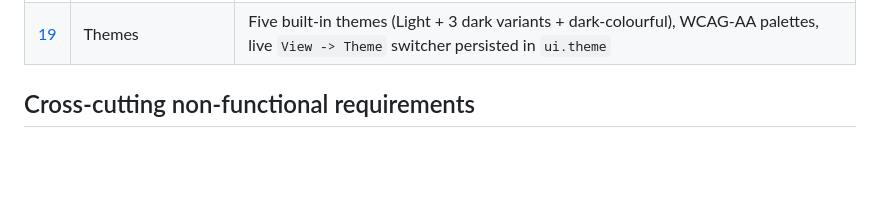
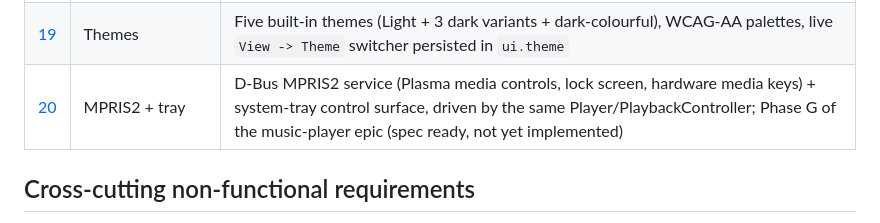
Before and after one commit to milnet01/album-builder, a Markdown page: docs/specs/00-app-overview.md, the part around the change. Drawn GitHub-style; blank space fills up the shorter version.

```diff
--- a/docs/specs/00-app-overview.md
+++ b/docs/specs/00-app-overview.md
@@ -174,6 +174,7 @@ The asymmetry is intentional, not historical drift.
 | [17](./17-saved-playlists.md) | Saved playlists | Named reorderable playlists; playlists.json (atomic + debounced + schema-migration); CRUD UI in the Player tab; Phase D of the music-player epic |
 | [18](./18-player-mode-surface.md) | Player-mode surface | Dedicated listening tab (now-playing card + full transport + synced lyrics + Up Next/Playlists), two coherent transport surfaces; Phase E of the music-player epic (implemented) |
 | [19](./19-themes.md) | Themes | Five built-in themes (Light + 3 dark variants + dark-colourful), WCAG-AA palettes, live `View -> Theme` switcher persisted in `ui.theme` |
+| [20](./20-mpris-tray-integration.md) | MPRIS2 + tray | D-Bus MPRIS2 service (Plasma media controls, lock screen, hardware media keys) + system-tray control surface, driven by the same Player/PlaybackController; Phase G of the music-player epic (spec ready, not yet implemented) |
 
 ## Cross-cutting non-functional requirements
 
```
Also changed, not shown: ROADMAP.md (+1 -1 lines), docs/specs/20-mpris-tray-integration.md (+33 -1 lines).
